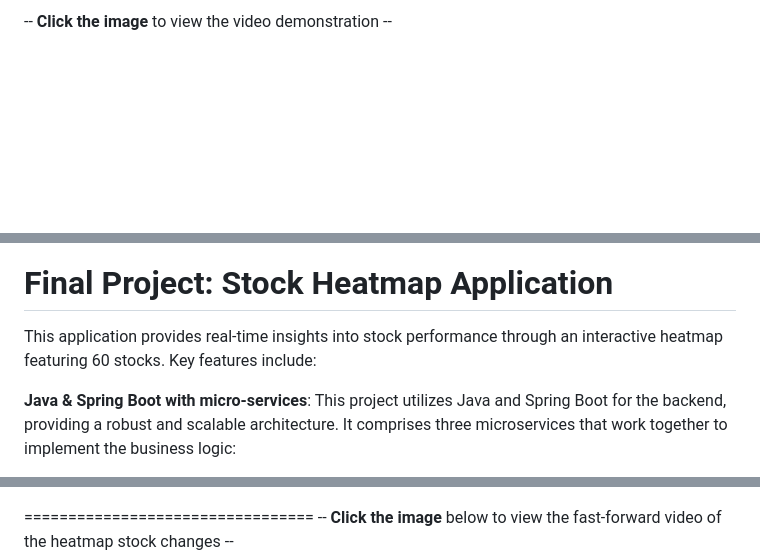
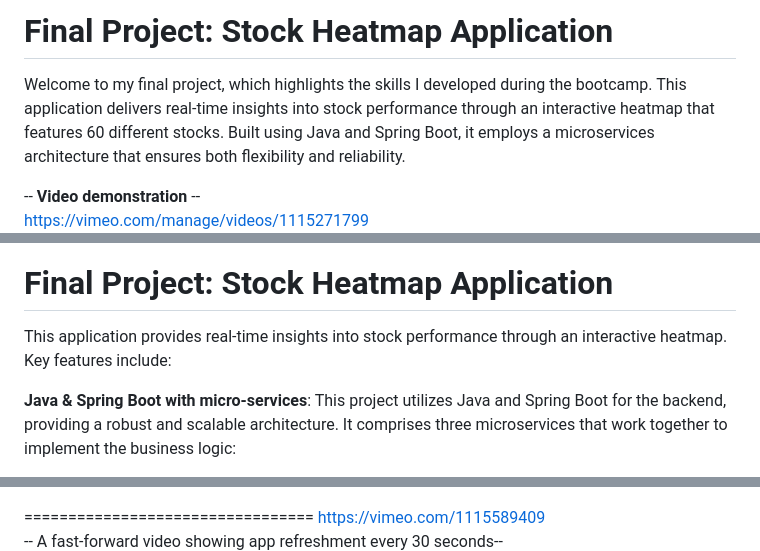
Before and after one commit to ckrickyh/bootcamp-finialProject, a Markdown page: readme.md, 3 parts joined by grey strips. GitHub-like rendering; blank space fills up the shorter version.

```diff
--- a/readme.md
+++ b/readme.md
@@ -1,9 +1,14 @@
--- **Click the image** to view the video demonstration --
+# Final Project: Stock Heatmap Application
+
+Welcome to my final project, which highlights the skills I developed during the bootcamp. This application delivers real-time insights into stock performance through an interactive heatmap that features 60 different stocks. Built using Java and Spring Boot, it employs a microservices architecture that ensures both flexibility and reliability.
+
+-- **Video demonstration** -- <br/>
+https://vimeo.com/manage/videos/1115271799 <br/>
 [![App Preview](projectPreview/FinalProject-StockHeatmapPost.png)](https://vimeo.com/manage/videos/1115271799)
 
 **Final Project: Stock Heatmap Application**
 =================================
-This application provides real-time insights into stock performance through an interactive heatmap featuring 60 stocks. Key features include:
+This application provides real-time insights into stock performance through an interactive heatmap. Key features include:
 
 **Java & Spring Boot with micro-services**: This project utilizes Java and Spring Boot for the backend, providing a robust and scalable architecture. It comprises three microservices that work together to implement the business logic:
 
@@ -28,7 +33,8 @@ This microservices architecture is vital because it allows changes to one servic
 ![App Preview](projectPreview/component-diagram.jpg)</br>
 
 =================================</br>
--- **Click the image** below to view the fast-forward video of the heatmap stock changes --</br>
+https://vimeo.com/1115589409 <br/>
+-- A fast-forward video showing app refreshment every 30 seconds--</br>
 [![App Preview](projectPreview/HeatmapPreview.png)](https://vimeo.com/1115589409)</br>
 
 Candlestick chart for a specific stock, illustrating its historical trends</br>
```
